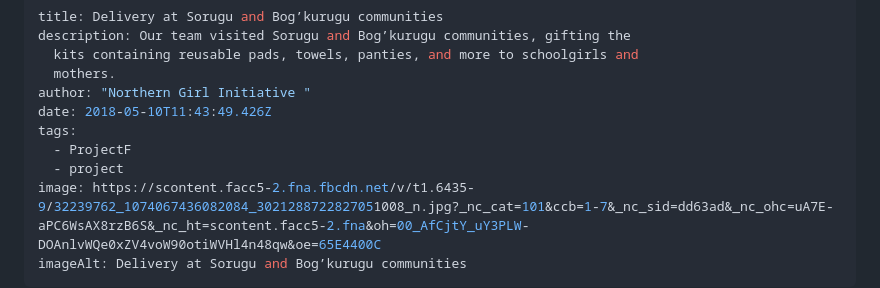
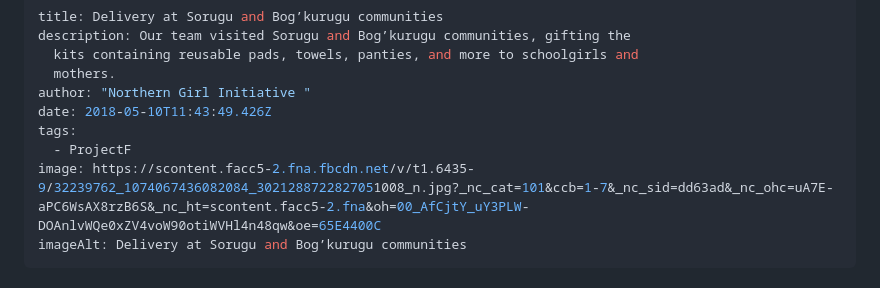
Before and after one commit to segulaglobal/NGI, a Markdown page: src/blog/2024-02-02-delivery-at-sorugu-and-bog’kurugu-communities.md, the part around the change. Rendered like a GitHub page.

Commit message:
Update Blog “2024-02-02-delivery-at-sorugu-and-bog’kurugu-communities”

```diff
--- a/src/blog/2024-02-02-delivery-at-sorugu-and-bog’kurugu-communities.md
+++ b/src/blog/2024-02-02-delivery-at-sorugu-and-bog’kurugu-communities.md
@@ -7,7 +7,6 @@ author: "Northern Girl Initiative "
 date: 2018-05-10T11:43:49.426Z
 tags:
   - ProjectF
-  - project
 image: https://scontent.facc5-2.fna.fbcdn.net/v/t1.6435-9/32239762_1074067436082084_3021288722827051008_n.jpg?_nc_cat=101&ccb=1-7&_nc_sid=dd63ad&_nc_ohc=uA7E-aPC6WsAX8rzB6S&_nc_ht=scontent.facc5-2.fna&oh=00_AfCjtY_uY3PLW-DOAnlvWQe0xZV4voW90otiWVHl4n48qw&oe=65E4400C
 imageAlt: Delivery at Sorugu and Bog’kurugu communities
 ---
```
